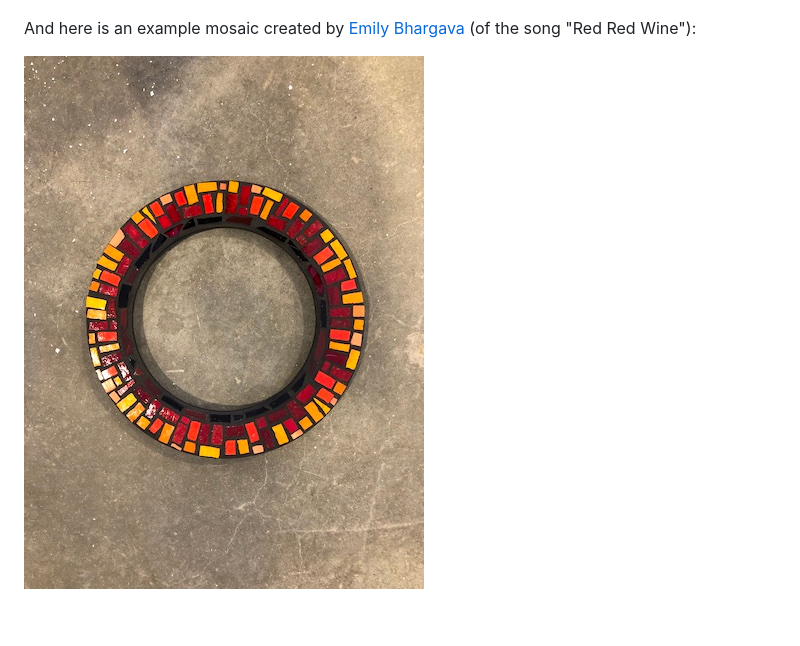
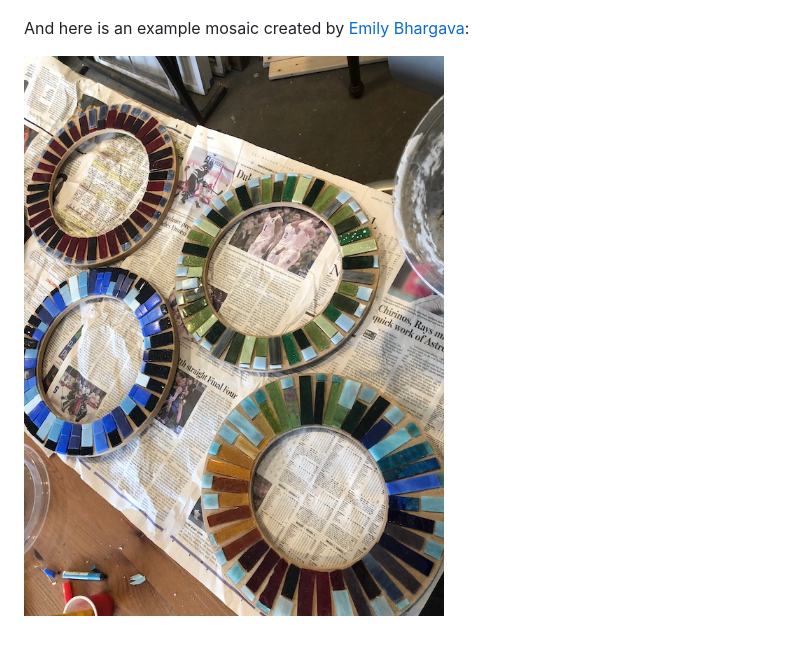
Before and after one commit to dataculturegroup/music-mosaic-designer, a Markdown page: README.md, the part around the change. Rendered like a GitHub page; pictures changed too: doc/mosaics.jpg (added), doc/red-mosaic.jpg (deleted).

Commit message:
update image

```diff
--- a/README.md
+++ b/README.md
@@ -25,6 +25,6 @@ Here is the interface:
 
 ![screenshot](doc/screenshot.jpg?raw=true "Screenshot")
 
-And here is an example mosaic created by [Emily Bhargava](https://emily.glassandlead.com) (of the song "Red Red Wine"):
+And here is an example mosaic created by [Emily Bhargava](https://emily.glassandlead.com):
 
-![screenshot](doc/red-mosaic.jpg?raw=true "Red Red Wine Mosaic")
+![mosaics](doc/mosaics.jpg?raw=true "Some of the mosaics")
```
